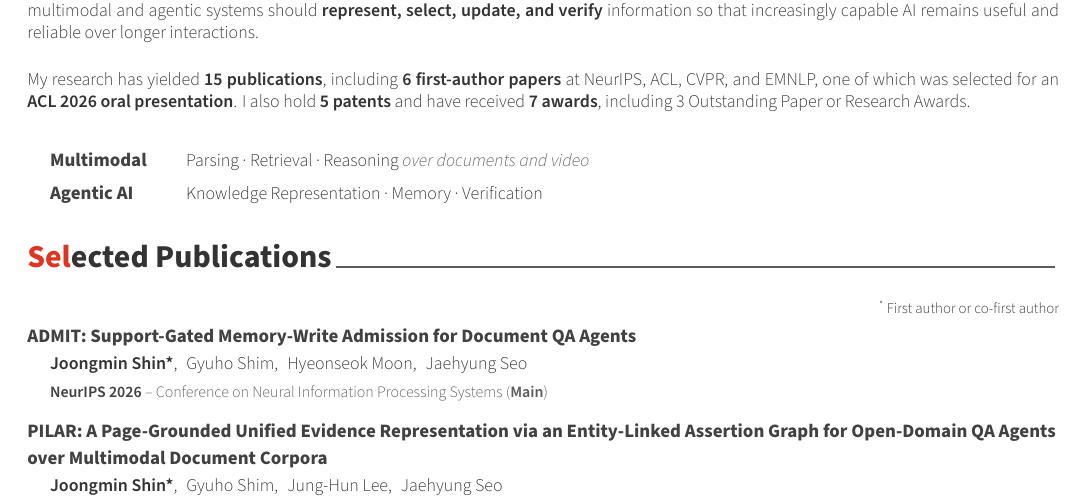
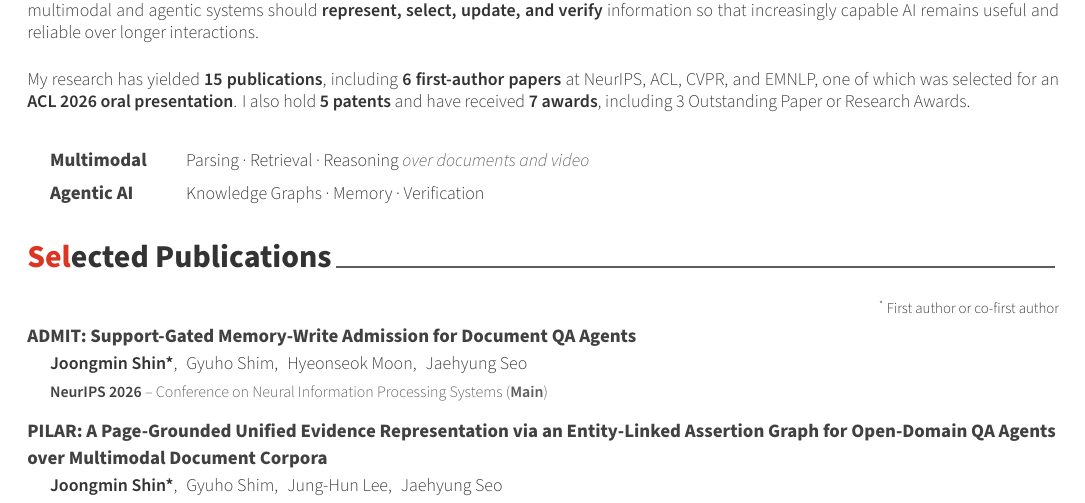
Before and after one commit to ShinJM-maker/ShinJM-maker.github.io, a LaTeX CV (_cv/cv.tex): part of page 1 of 5, cut so that both start at the same text. Compiled offline with XeLaTeX.

Commit message:
CV: use Knowledge Graphs in research areas
Co-Authored-By: Claude Opus 5.5 <noreply@anthropic.com>

```diff
--- a/_cv/cv.tex
+++ b/_cv/cv.tex
@@ -107,7 +107,7 @@ My research has yielded \textbf{15 publications}, including \textbf{6 first-auth
 {\setlength\tabcolsep{0pt}\renewcommand{\arraystretch}{1.2}%
 \begin{tabular*}{\textwidth}{@{\extracolsep{0pt}\hspace{4mm}} L{2.1cm} @{\hspace{3mm}} L{\textwidth-2.1cm-7mm}}
   {\fontsize{9.5pt}{1em}\bodyfont\bfseries\color{darktext} Multimodal} & {\fontsize{9pt}{1em}\bodyfontlight\color{text} Parsing \textperiodcentered{} Retrieval \textperiodcentered{} Reasoning {\itshape\color{graytext} over documents and video}} \\
-  {\fontsize{9.5pt}{1em}\bodyfont\bfseries\color{darktext} Agentic AI} & {\fontsize{9pt}{1em}\bodyfontlight\color{text} Knowledge Representation \textperiodcentered{} Memory \textperiodcentered{} Verification} \\
+  {\fontsize{9.5pt}{1em}\bodyfont\bfseries\color{darktext} Agentic AI} & {\fontsize{9pt}{1em}\bodyfontlight\color{text} Knowledge Graphs \textperiodcentered{} Memory \textperiodcentered{} Verification} \\
 \end{tabular*}}\par
 \vspace{0.5mm}
 
```
Also changed, not shown: CV/Curriculum_Vitae_Joongmin_Shin.pdf.
